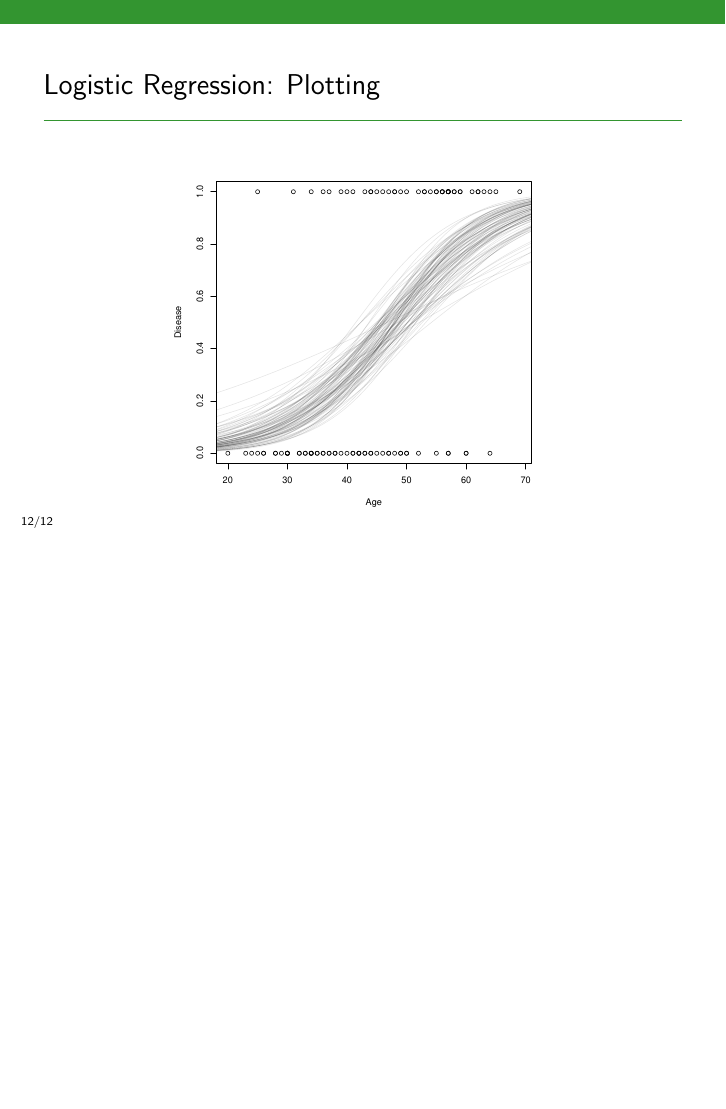
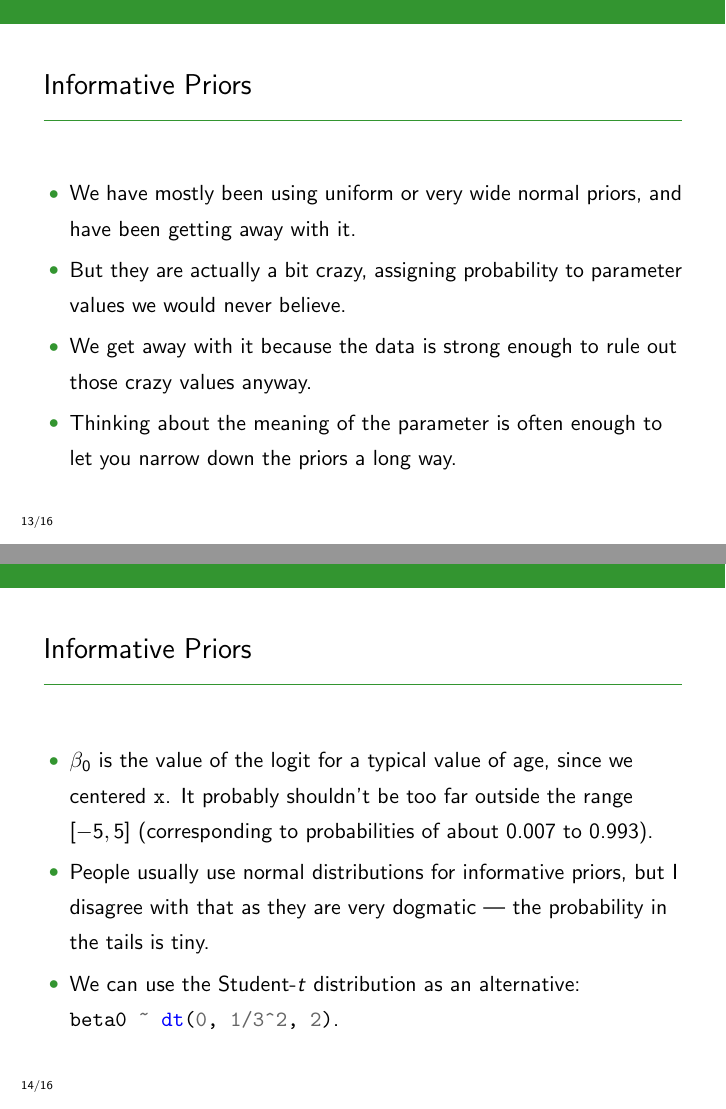
Before and after one commit to eggplantbren/STATS331, LaTeX slides (NewSlides/lecture13.tex): page 18 of 18 before the commit and pages 22 and 25 of 31 after it, the two joined at a grey line, the shorter picture padded with empty space. Compiled offline with pdfLaTeX.

Commit message:
Discussion of informative priors

```diff
--- a/NewSlides/lecture13.tex
+++ b/NewSlides/lecture13.tex
@@ -176,3 +176,45 @@ for(row in rows)
 \end{frame}
 
 
+\begin{frame}
+\frametitle{Informative Priors}
+
+\begin{itemize}
+\item We have mostly been using uniform or very wide normal priors,
+and have been getting away with it.\pause
+\item But they are actually a bit crazy, assigning probability to parameter
+values we would never believe.\pause
+\item We get away with it because the data is strong enough to rule out those
+crazy values anyway.\pause
+\item Thinking about the meaning of the parameter is often enough to let you
+narrow down the priors a long way.
+\end{itemize}
+
+\end{frame}
+
+
+
+\begin{frame}[fragile]
+\frametitle{Informative Priors}
+
+\begin{itemize}
+\item $\beta_0$ is the value of the logit for a typical value of age,
+since we centered \mintinline{r}{x}.
+It probably shouldn't be too far outside the range $[-5, 5]$ (corresponding to
+probabilities of about 0.007 to 0.993). \pause
+\item People usually use normal distributions for informative priors, but I
+disagree with that as they are very dogmatic --- the probability in the tails
+is tiny.\pause
+\item We can use the Student-$t$ distribution as an alternative:
+\mintinline{r}{beta0 ~ dt(0, 1/3^2, 2)}.
+\end{itemize}
+
+\end{frame}
+
+
+\begin{frame}[fragile]
+\frametitle{Informative Priors}
+
+\begin{itemize}
+\item $\beta_1$ is the rate of change of logit per year of age. It
+probably shouldn't be outside the range $[-1, 1]$
@@ -178,0 +227,7 @@ for(row in rows)
+\end{itemize}
+
+\end{frame}
+
+\begin{frame}
+\frametitle{Informative Priors}
+\begin{itemize}
```
Also changed, not shown: NewSlides/lecture13.tex (19 more changed lines).
